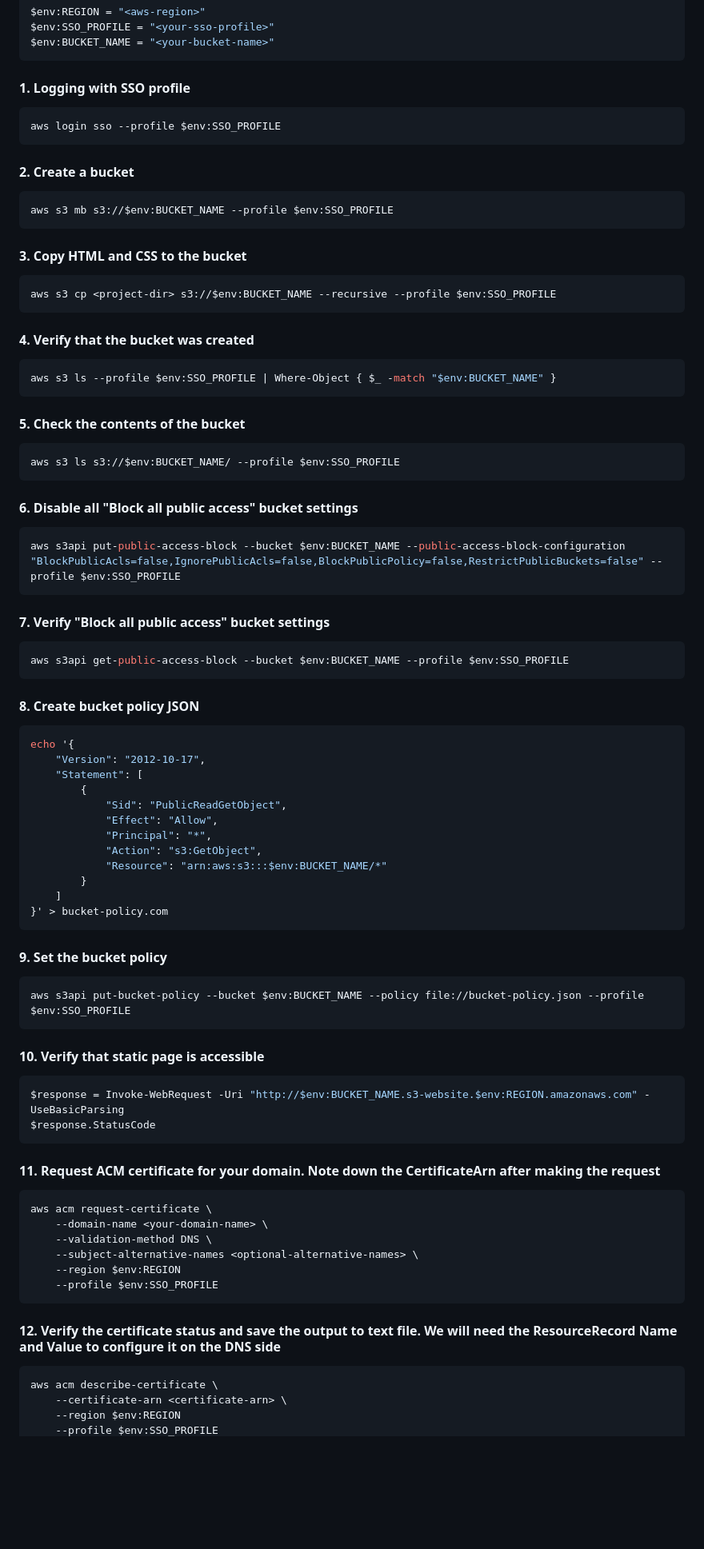
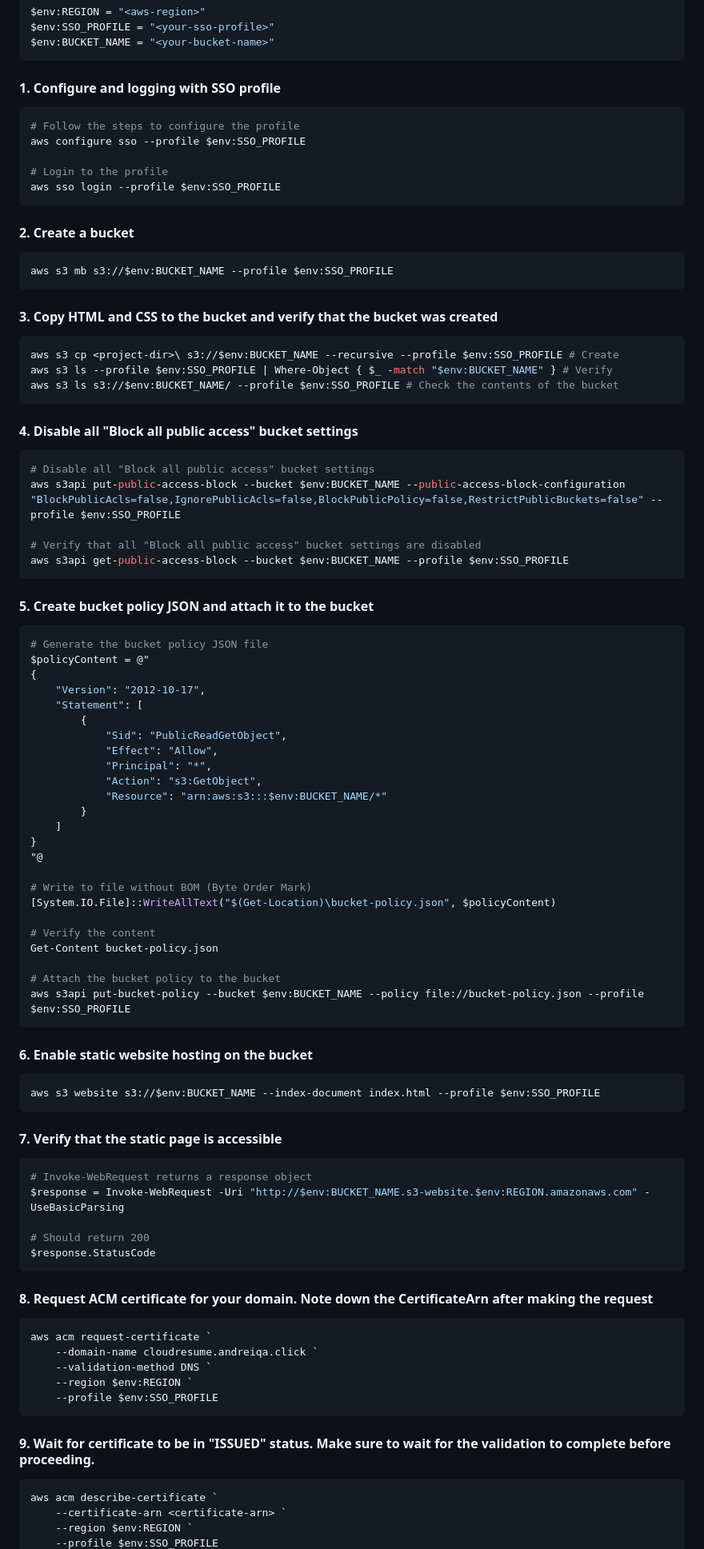
Before and after one commit to andreirepo/aws-cloud-resume, a Markdown page: docs/01-building-the-frontend.md, the part around one of its changes. Shown at 80% size. GitHub-like rendering; blank space fills up the shorter version.

Commit message:
Reviewed steps and made sure they work on another machine

````diff
--- a/docs/01-building-the-frontend.md
+++ b/docs/01-building-the-frontend.md
@@ -14,37 +14,37 @@ $env:REGION = "<aws-region>"
 $env:SSO_PROFILE = "<your-sso-profile>"
 $env:BUCKET_NAME = "<your-bucket-name>"
 ```
-#### 1. Logging with SSO profile
+#### 1. Configure and logging with SSO profile
 ```shell
-aws login sso --profile $env:SSO_PROFILE
+# Follow the steps to configure the profile
+aws configure sso --profile $env:SSO_PROFILE
+
+# Login to the profile
+aws sso login --profile $env:SSO_PROFILE
 ```
 #### 2. Create a bucket
 ```shell
 aws s3 mb s3://$env:BUCKET_NAME --profile $env:SSO_PROFILE
 ```
-#### 3. Copy HTML and CSS to the bucket
+#### 3. Copy HTML and CSS to the bucket and verify that the bucket was created
 ```shell
-aws s3 cp <project-dir> s3://$env:BUCKET_NAME --recursive --profile $env:SSO_PROFILE
+aws s3 cp <project-dir>\ s3://$env:BUCKET_NAME --recursive --profile $env:SSO_PROFILE # Create
+aws s3 ls --profile $env:SSO_PROFILE | Where-Object { $_ -match "$env:BUCKET_NAME" } # Verify
+aws s3 ls s3://$env:BUCKET_NAME/ --profile $env:SSO_PROFILE # Check the contents of the bucket
 ```
-#### 4. Verify that the bucket was created
+#### 4. Disable all "Block all public access" bucket settings
 ```shell
-aws s3 ls --profile $env:SSO_PROFILE | Where-Object { $_ -match "$env:BUCKET_NAME" }
-```
-#### 5. Check the contents of the bucket
-```shell
-aws s3 ls s3://$env:BUCKET_NAME/ --profile $env:SSO_PROFILE
-```
-#### 6. Disable all "Block all public access" bucket settings
-```shell
+# Disable all "Block all public access" bucket settings
 aws s3api put-public-access-block --bucket $env:BUCKET_NAME --public-access-block-configuration "BlockPublicAcls=false,IgnorePublicAcls=false,BlockPublicPolicy=false,RestrictPublicBuckets=false" --profile $env:SSO_PROFILE
-```
-#### 7. Verify "Block all public access" bucket settings
-```shell
+
+# Verify that all "Block all public access" bucket settings are disabled
 aws s3api get-public-access-block --bucket $env:BUCKET_NAME --profile $env:SSO_PROFILE
 ```
-#### 8. Create bucket policy JSON
+#### 5. Create bucket policy JSON and attach it to the bucket
 ```shell
-echo '{
+# Generate the bucket policy JSON file
+$policyContent = @"
+{
     "Version": "2012-10-17",
     "Statement": [
         {
@@ -55,29 +55,41 @@ echo '{
             "Resource": "arn:aws:s3:::$env:BUCKET_NAME/*"
         }
     ]
-}' > bucket-policy.com
-```
-#### 9. Set the bucket policy
-```shell
+}
+"@
+
+# Write to file without BOM (Byte Order Mark)
+[System.IO.File]::WriteAllText("$(Get-Location)\bucket-policy.json", $policyContent)
+
+# Verify the content
+Get-Content bucket-policy.json
+
+# Attach the bucket policy to the bucket
 aws s3api put-bucket-policy --bucket $env:BUCKET_NAME --policy file://bucket-policy.json --profile $env:SSO_PROFILE
 ```
-#### 10. Verify that static page is accessible
+#### 6. Enable static website hosting on the bucket
 ```shell
+aws s3 website s3://$env:BUCKET_NAME --index-document index.html --profile $env:SSO_PROFILE
+```
+#### 7. Verify that the static page is accessible
+```shell
+# Invoke-WebRequest returns a response object
 $response = Invoke-WebRequest -Uri "http://$env:BUCKET_NAME.s3-website.$env:REGION.amazonaws.com" -UseBasicParsing
+
+# Should return 200
 $response.StatusCode
 ```
-#### 11. Request ACM certificate for your domain. Note down the CertificateArn after making the request
+#### 8. Request ACM certificate for your domain. Note down the CertificateArn after making the request
 ```shell
-aws acm request-certificate \
-    --domain-name <your-domain-name> \
-    --validation-method DNS \
-    --subject-alternative-names <optional-alternative-names> \
-    --region $env:REGION
+aws acm request-certificate `
+    --domain-name cloudresume.andreiqa.click `
+    --validation-method DNS `
+    --region $env:REGION `
     --profile $env:SSO_PROFILE
 ```
-#### 12. Verify the certificate status and save the output to text file. We will need the ResourceRecord Name and Value to configure it on the DNS side
+#### 9. Wait for certificate to be in "ISSUED" status. Make sure to wait for the validation to complete before proceeding.
 ```shell
-aws acm describe-certificate \
-    --certificate-arn <certificate-arn> \
-    --region $env:REGION
+aws acm describe-certificate `
+    --certificate-arn <certificate-arn> `
+    --region $env:REGION `
     --profile $env:SSO_PROFILE
````
Also changed, not shown: other parts of docs/01-building-the-frontend.md (+111 -8 lines).
